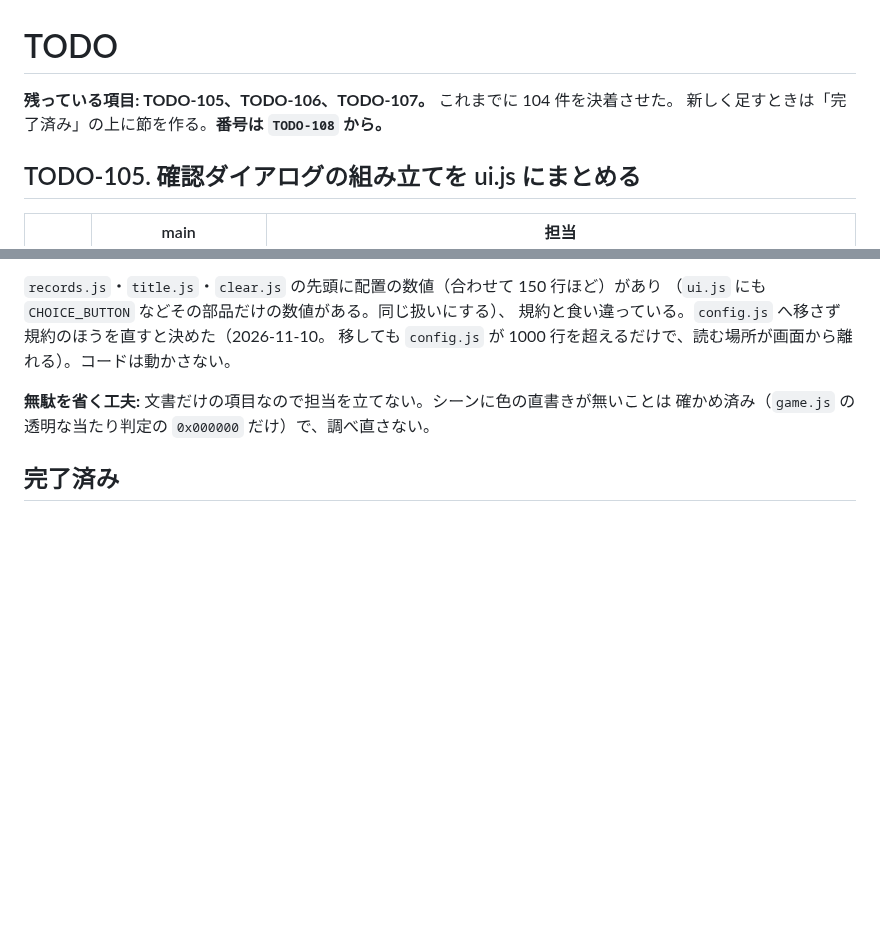
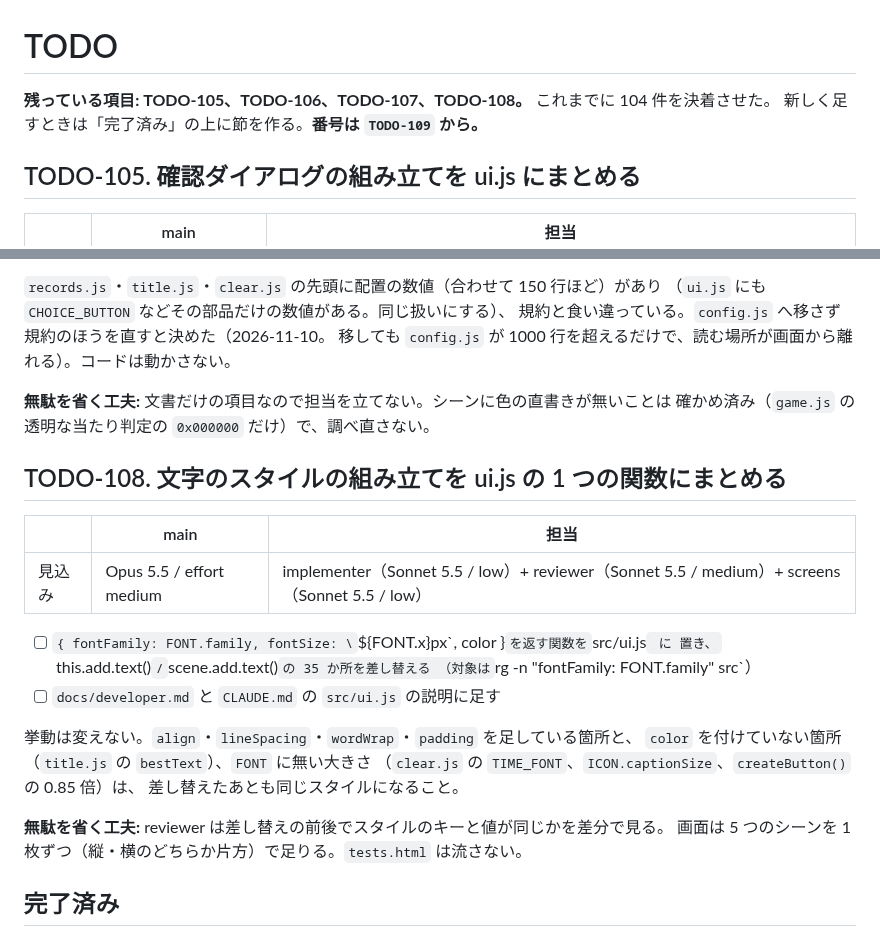
Before and after one commit to ytani01/pentomino-puzzle, a Markdown page: TODO.md, 2 parts joined by grey strips. Drawn GitHub-style; blank space fills up the shorter version.

Commit message:
docs(todo): 文字のスタイルの組み立てを ui.js にまとめる件を TODO-108 として立てる
Co-Authored-By: Claude Fable 5.2 <noreply@anthropic.com>
Claude-Session: https://claude.ai/code/session_018oMh7so2N9VkCxkGRGTMiN

```diff
--- a/TODO.md
+++ b/TODO.md
@@ -1,7 +1,7 @@
 # TODO
 
-**残っている項目: TODO-105、TODO-106、TODO-107。** これまでに 104 件を決着させた。
-新しく足すときは「完了済み」の上に節を作る。**番号は `TODO-108` から。**
+**残っている項目: TODO-105、TODO-106、TODO-107、TODO-108。** これまでに 104 件を決着させた。
+新しく足すときは「完了済み」の上に節を作る。**番号は `TODO-109` から。**
 
 ## TODO-105. 確認ダイアログの組み立てを ui.js にまとめる
 
@@ -60,6 +60,25 @@
 **無駄を省く工夫:** 文書だけの項目なので担当を立てない。シーンに色の直書きが無いことは
 確かめ済み（`game.js` の透明な当たり判定の `0x000000` だけ）で、調べ直さない。
 
+## TODO-108. 文字のスタイルの組み立てを ui.js の 1 つの関数にまとめる
+
+|      | main | 担当 |
+|------|------|------|
+| 見込み | Opus 5.5 / effort medium | implementer（Sonnet 5.5 / low）+ reviewer（Sonnet 5.5 / medium）+ screens（Sonnet 5.5 / low） |
+
+- [ ] `{ fontFamily: FONT.family, fontSize: \`${FONT.x}px\`, color }` を返す関数を `src/ui.js` に
+      置き、`this.add.text()` / `scene.add.text()` の 35 か所を差し替える
+      （対象は `rg -n "fontFamily: FONT.family" src`）
+- [ ] `docs/developer.md` と `CLAUDE.md` の `src/ui.js` の説明に足す
+
+挙動は変えない。`align`・`lineSpacing`・`wordWrap`・`padding` を足している箇所と、
+`color` を付けていない箇所（`title.js` の `bestText`）、`FONT` に無い大きさ
+（`clear.js` の `TIME_FONT`、`ICON.captionSize`、`createButton()` の 0.85 倍）は、
+差し替えたあとも同じスタイルになること。
+
+**無駄を省く工夫:** reviewer は差し替えの前後でスタイルのキーと値が同じかを差分で見る。
+画面は 5 つのシーンを 1 枚ずつ（縦・横のどちらか片方）で足りる。`tests.html` は流さない。
+
 ## 完了済み
 
 決着した項目は `archives/todo/` にある（1 項目 1 ファイル）。
```
